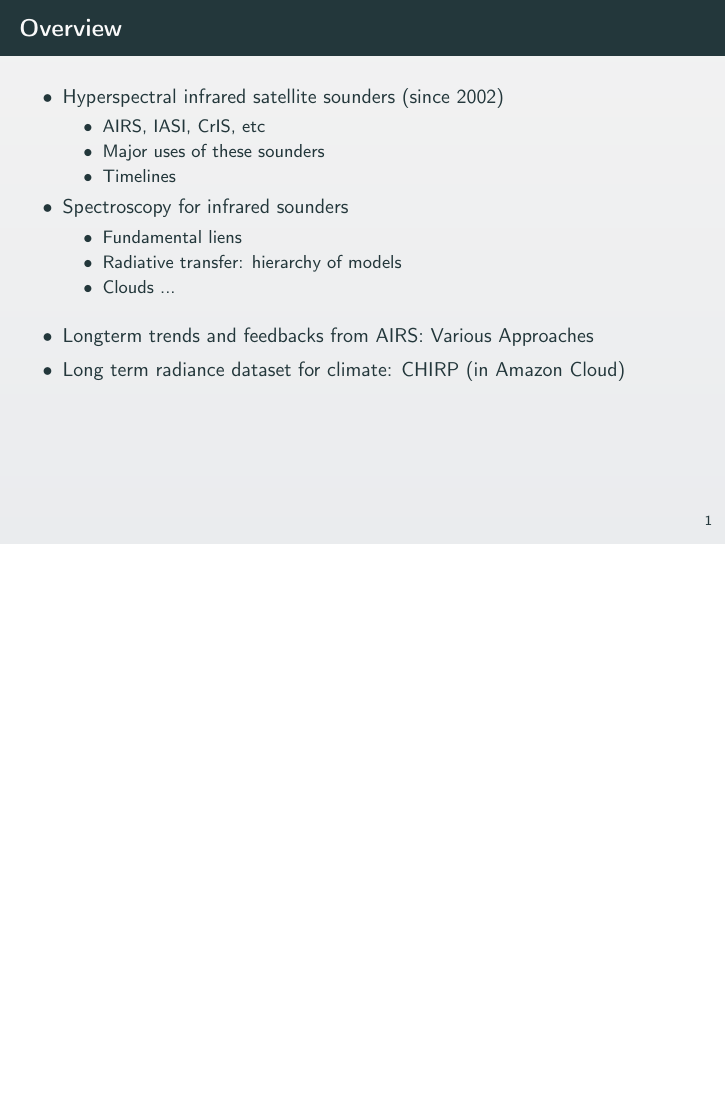
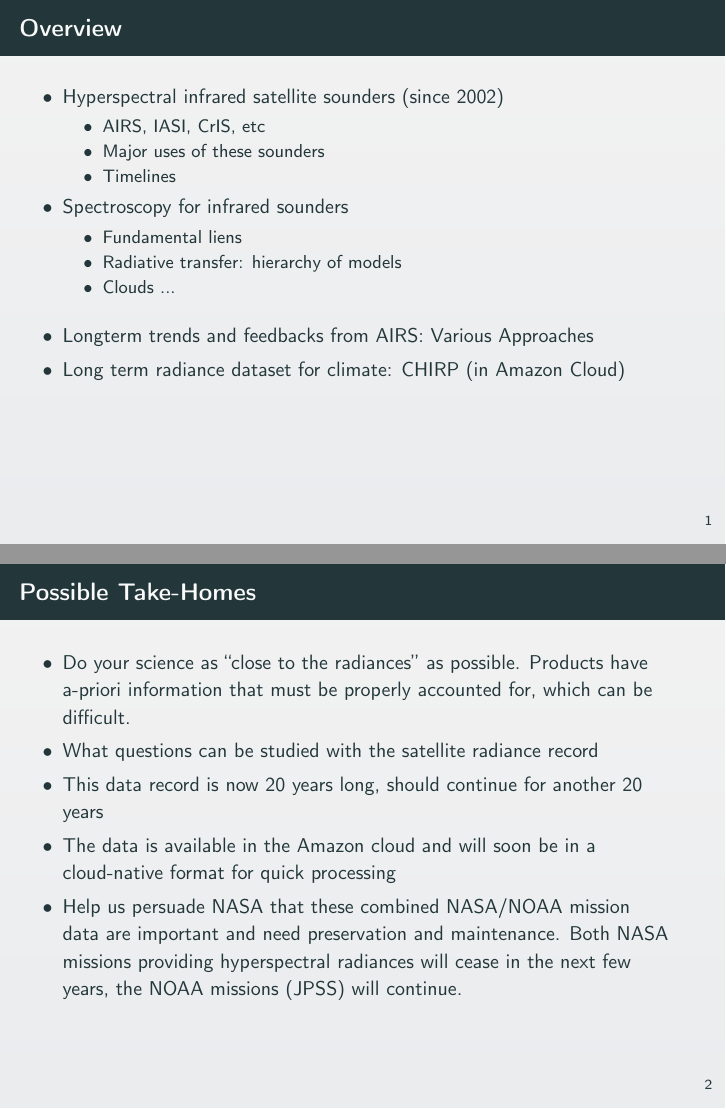
Before and after one commit to strow/princeton, LaTeX slides (talk.tex): page 2 of 37 before the commit and pages 2 and 3 of 38 after it, the two joined at a grey line, the shorter picture padded with empty space. Compiled offline with pdfLaTeX; a LaTeX package or settings file that is missing is left out.

Commit message:
take home slide, verbose

```diff
--- a/talk.tex
+++ b/talk.tex
@@ -58,6 +58,16 @@
   \begin{itemize}
   \item Longterm trends and feedbacks from AIRS: Various Approaches
   \item Long term radiance dataset for climate: CHIRP (in Amazon Cloud)
+  \end{itemize}
+\end{frame}
+%---------------------------------------------------------------------------------------------
+\begin{frame}{Possible Take-Homes}
+  \begin{itemize}
+  \item Do your science as ``close to the radiances'' as possible.  Products have a-priori information that must be properly accounted for, which can be difficult.
+  \item What questions can be studied with the satellite radiance record
+  \item This data record is now 20 years long, should continue for another 20 years
+  \item The data is available in the Amazon cloud and will soon be in a cloud-native format for quick processing
+  \item Help us persuade NASA that these combined NASA/NOAA mission data are important and need preservation and maintenance.  Both NASA missions providing hyperspectral radiances will cease in the next few years, the NOAA missions (JPSS) will continue.
   \end{itemize}
 \end{frame}
 %---------------------------------------------------------------------------------------------
```
